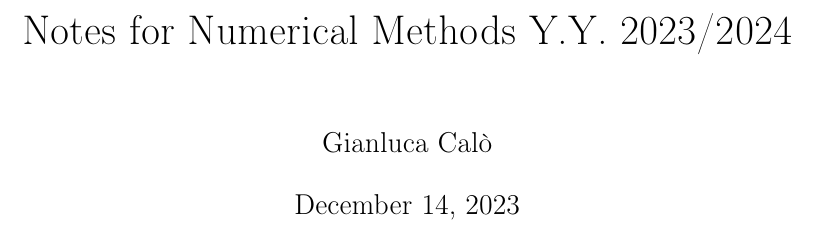
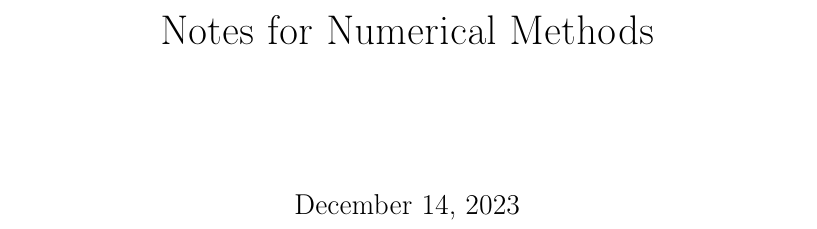
Before and after one commit to lum1t4/numerical_methods_cs, a LaTeX thesis (main.tex): part of page 1 of 39, cut so that both start at the same text. Compiled offline with pdfLaTeX.

Commit message:
removing author

```diff
--- a/main.tex
+++ b/main.tex
@@ -16,8 +16,7 @@
 % Remove indentation at the beginning of a paragraph
 \setlength{\parindent}{0pt}
 % Title
-\title{Notes for Numerical Methods Y.Y. 2023/2024}
-\author{Gianluca Calò}
+\title{Notes for Numerical Methods}
 \date{\today}
 
 \begin{document}
```
Also changed, not shown: .github/workflows/latex.yml (+1 -1 lines).
